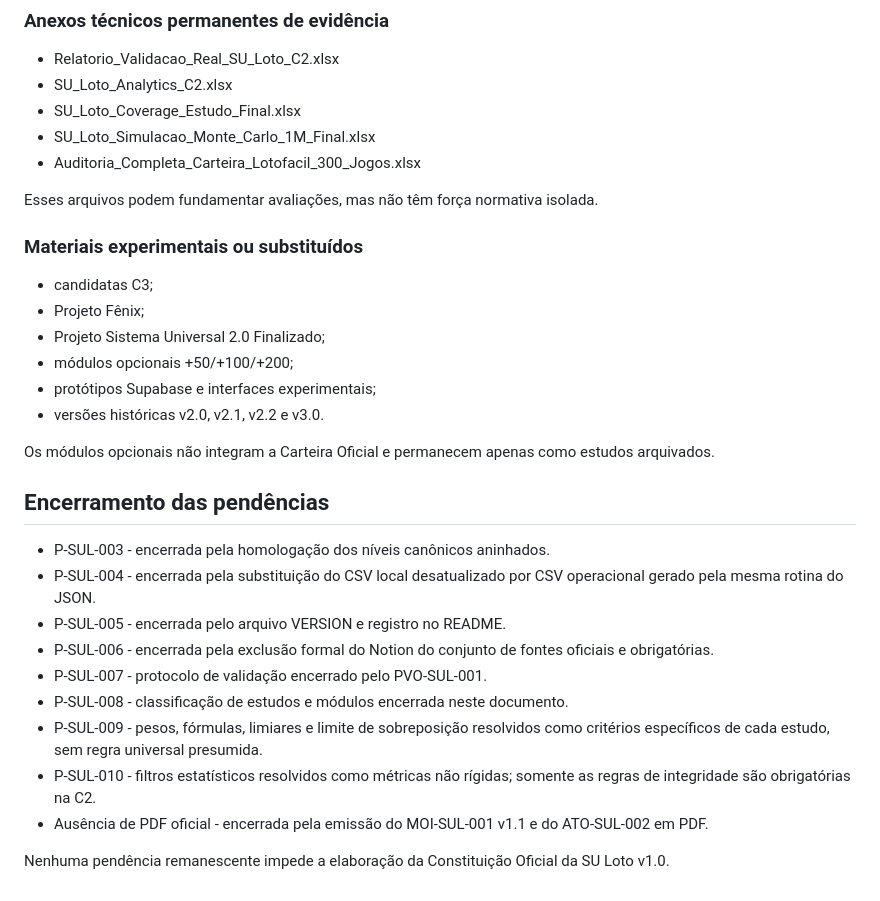
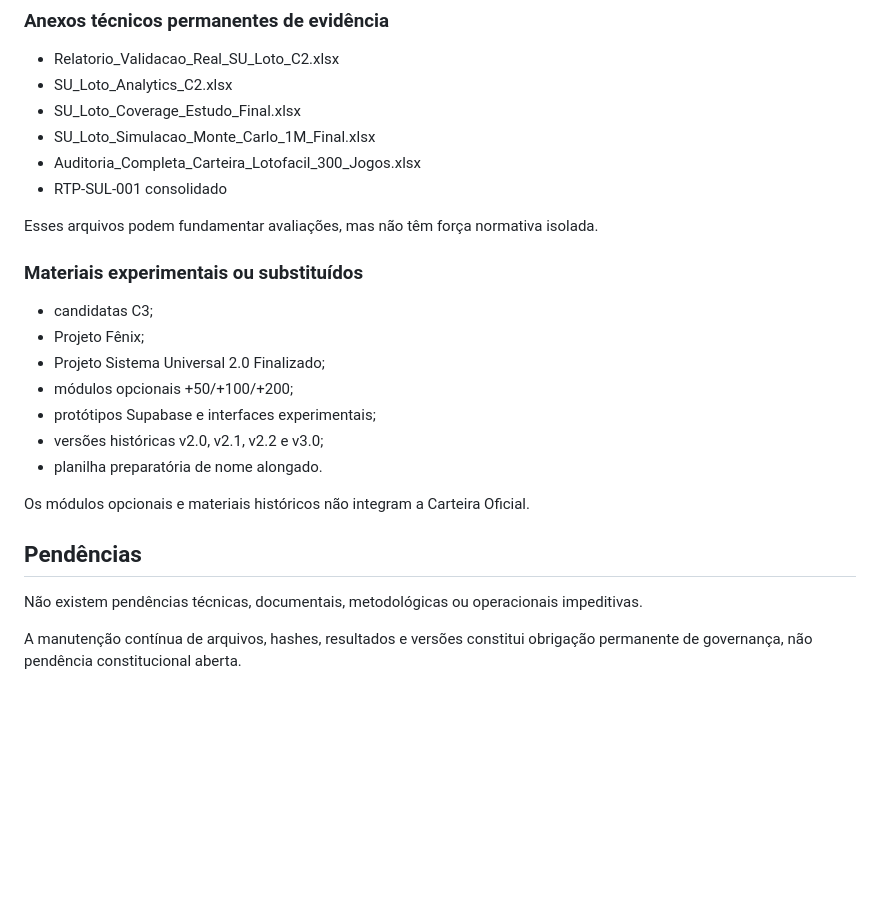
Before and after one commit to HanyuPH/SU-Loto, a Markdown page: docs/STATUS-CONSTITUCIONAL.md, the part around one of its changes. GitHub-like rendering; blank space fills up the shorter version.

```diff
--- a/docs/STATUS-CONSTITUCIONAL.md
+++ b/docs/STATUS-CONSTITUCIONAL.md
@@ -34,6 +59,7 @@
 - SU_Loto_Coverage_Estudo_Final.xlsx
 - SU_Loto_Simulacao_Monte_Carlo_1M_Final.xlsx
 - Auditoria_Completa_Carteira_Lotofacil_300_Jogos.xlsx
+- RTP-SUL-001 consolidado
 
 Esses arquivos podem fundamentar avaliações, mas não têm força normativa isolada.
 
@@ -44,20 +70,13 @@ Esses arquivos podem fundamentar avaliações, mas não têm força normativa is
 - Projeto Sistema Universal 2.0 Finalizado;
 - módulos opcionais +50/+100/+200;
 - protótipos Supabase e interfaces experimentais;
-- versões históricas v2.0, v2.1, v2.2 e v3.0.
+- versões históricas v2.0, v2.1, v2.2 e v3.0;
+- planilha preparatória de nome alongado.
 
-Os módulos opcionais não integram a Carteira Oficial e permanecem apenas como estudos arquivados.
+Os módulos opcionais e materiais históricos não integram a Carteira Oficial.
 
-## Encerramento das pendências
+## Pendências
 
-- P-SUL-003 - encerrada pela homologação dos níveis canônicos aninhados.
-- P-SUL-004 - encerrada pela substituição do CSV local desatualizado por CSV operacional gerado pela mesma rotina do JSON.
-- P-SUL-005 - encerrada pelo arquivo VERSION e registro no README.
-- P-SUL-006 - encerrada pela exclusão formal do Notion do conjunto de fontes oficiais e obrigatórias.
-- P-SUL-007 - protocolo de validação encerrado pelo PVO-SUL-001.
-- P-SUL-008 - classificação de estudos e módulos encerrada neste documento.
-- P-SUL-009 - pesos, fórmulas, limiares e limite de sobreposição resolvidos como critérios específicos de cada estudo, sem regra universal presumida.
-- P-SUL-010 - filtros estatísticos resolvidos como métricas não rígidas; somente as regras de integridade são obrigatórias na C2.
-- Ausência de PDF oficial - encerrada pela emissão do MOI-SUL-001 v1.1 e do ATO-SUL-002 em PDF.
+Não existem pendências técnicas, documentais, metodológicas ou operacionais impeditivas.
 
-Nenhuma pendência remanescente impede a elaboração da Constituição Oficial da SU Loto v1.0.
+A manutenção contínua de arquivos, hashes, resultados e versões constitui obrigação permanente de governança, não pendência constitucional aberta.
```
Also changed, not shown: other parts of docs/STATUS-CONSTITUCIONAL.md (+30 -5 lines).
